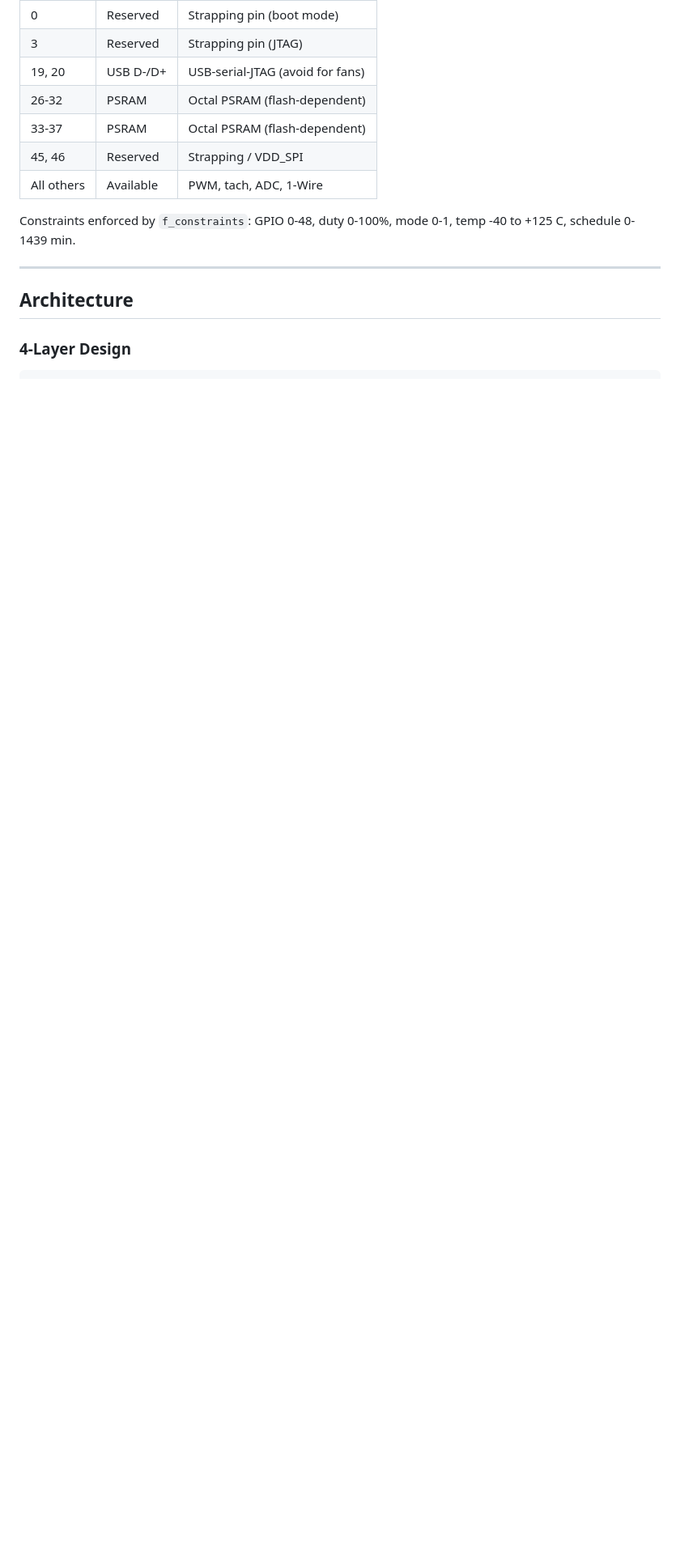
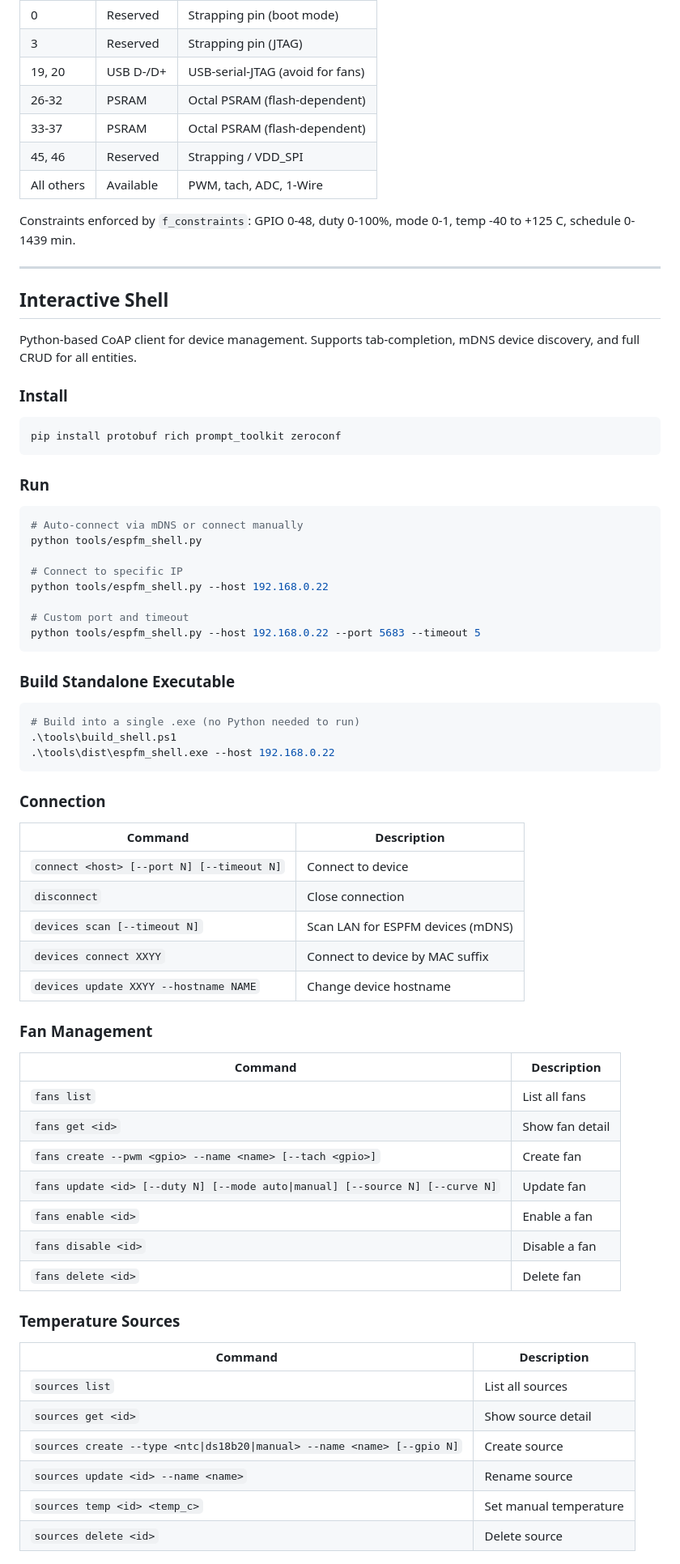
Before and after one commit to KD-MM2/espfm-core, a Markdown page: README.md, the part around one of its changes. Shown at 81% size. Drawn GitHub-style; blank space fills up the shorter version.

````diff
--- a/README.md
+++ b/README.md
@@ -62,6 +62,67 @@ Constraints enforced by `f_constraints`: GPIO 0-48, duty 0-100%, mode 0-1, temp
 
 ---
 
-## Architecture
+## Interactive Shell
 
-### 4-Layer Design
+Python-based CoAP client for device management. Supports tab-completion, mDNS device discovery, and full CRUD for all entities.
+
+### Install
+
+```bash
+pip install protobuf rich prompt_toolkit zeroconf
+```
+
+### Run
+
+```bash
+# Auto-connect via mDNS or connect manually
+python tools/espfm_shell.py
+
+# Connect to specific IP
+python tools/espfm_shell.py --host 192.168.0.22
+
+# Custom port and timeout
+python tools/espfm_shell.py --host 192.168.0.22 --port 5683 --timeout 5
+```
+
+### Build Standalone Executable
+
+```powershell
+# Build into a single .exe (no Python needed to run)
+.\tools\build_shell.ps1
+.\tools\dist\espfm_shell.exe --host 192.168.0.22
+```
+
+### Connection
+
+| Command | Description |
+|---------|-------------|
+| `connect <host> [--port N] [--timeout N]` | Connect to device |
+| `disconnect` | Close connection |
+| `devices scan [--timeout N]` | Scan LAN for ESPFM devices (mDNS) |
+| `devices connect XXYY` | Connect to device by MAC suffix |
+| `devices update XXYY --hostname NAME` | Change device hostname |
+
+### Fan Management
+
+| Command | Description |
+|---------|-------------|
+| `fans list` | List all fans |
+| `fans get <id>` | Show fan detail |
+| `fans create --pwm <gpio> --name <name> [--tach <gpio>]` | Create fan |
+| `fans update <id> [--duty N] [--mode auto\|manual] [--source N] [--curve N]` | Update fan |
+| `fans enable <id>` | Enable a fan |
+| `fans disable <id>` | Disable a fan |
+| `fans delete <id>` | Delete fan |
+
+### Temperature Sources
+
+| Command | Description |
+|---------|-------------|
+| `sources list` | List all sources |
+| `sources get <id>` | Show source detail |
+| `sources create --type <ntc\|ds18b20\|manual> --name <name> [--gpio N]` | Create source |
+| `sources update <id> --name <name>` | Rename source |
+| `sources temp <id> <temp_c>` | Set manual temperature |
+| `sources delete <id>` | Delete source |
+
````
Also changed, not shown: other parts of README.md (+111 -153 lines), DEVELOPMENT.md (added, +125 -0 lines).
